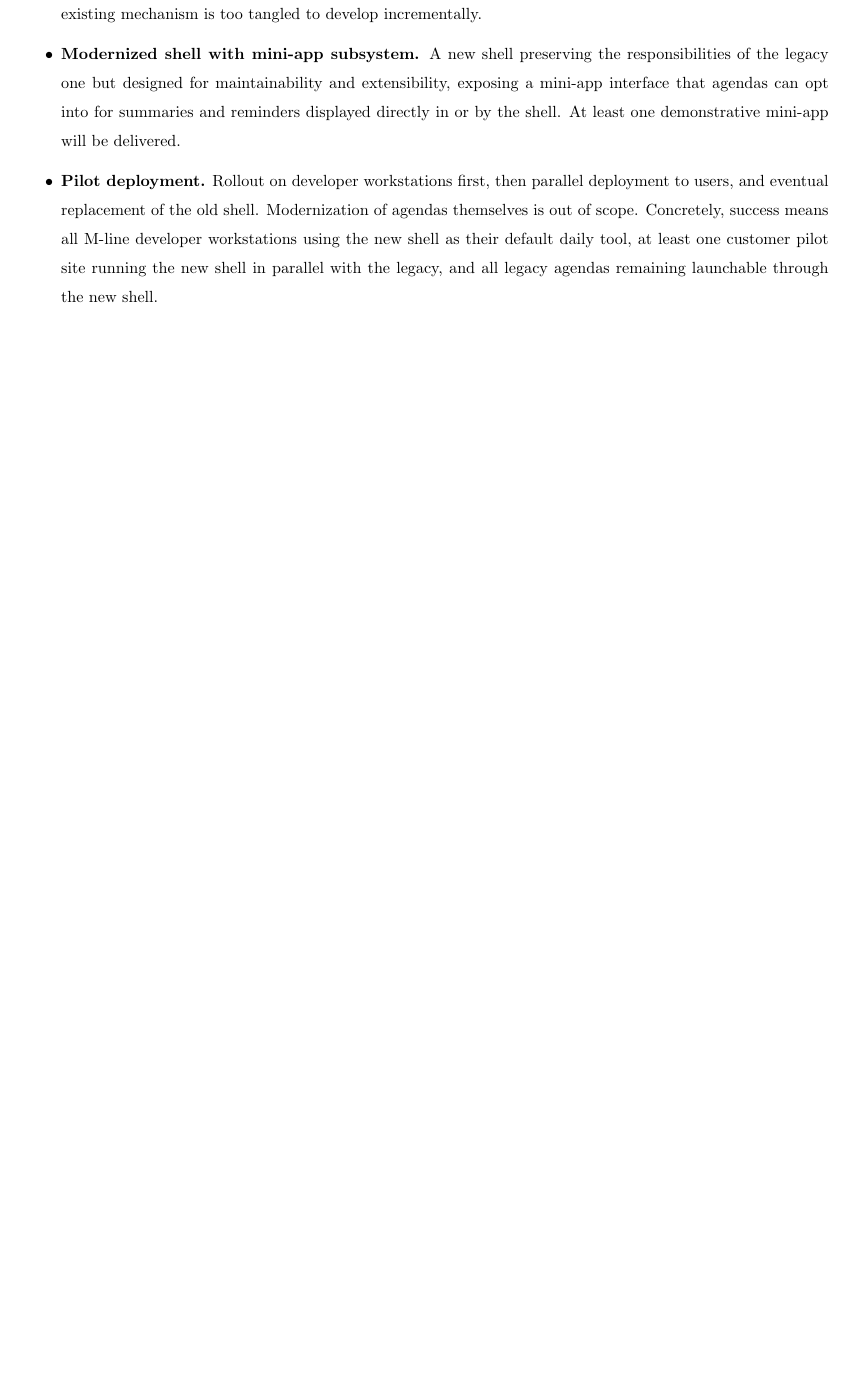
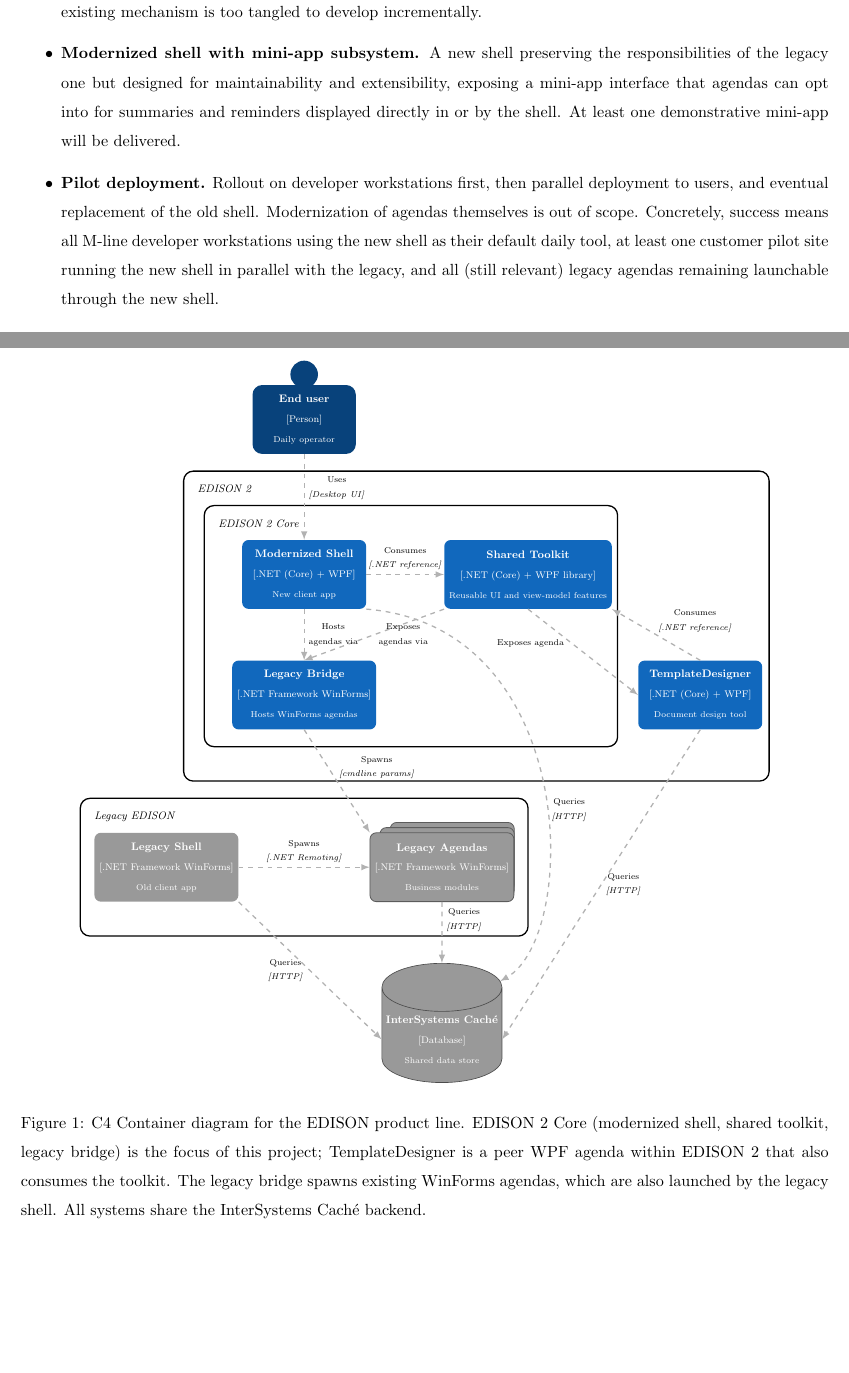
Before and after one commit to dracekmartin/FiremniProjekt, a LaTeX document (project-proposal.tex): part of page 2 of 4 before the commit and two parts of pages 2 and 5 of 5 after it, the two joined at a grey line, cut so that both start at the same text, the shorter picture padded with empty space. Compiled offline with pdfLaTeX.

Commit message:
2nd iter

```diff
--- a/project-proposal.tex
+++ b/project-proposal.tex
@@ -7,6 +7,7 @@
 \usepackage{geometry}
 \usepackage{xcolor}
 \usepackage{tikz}
+\usetikzlibrary{shapes.geometric}
 
 \renewcommand{\dateseparator}{.}
 \renewcommand{\baselinestretch}{1.5}
@@ -19,13 +20,13 @@
 
 % METADATA SECTION START
 \def\StudentsFullName{Bc. Martin Hubata}
-\def\Obor{Computer Science - Software and Data Engineering}
+\def\Obor{Computer Science -- Software and Data Engineering}
 \def\ProjetTitle{Development foundation and processes for legacy transportation software modernization}
 \def\ProjectType{\CompanyProject}
 \def\SupervisorFullName{Mgr. Petr Škoda, Ph.D.}
 \def\ConsultantsFullName{[Industry consultant from M-line software s.r.o. -- TBD]}
-\def\ExpectedStart{[TBD]}
-\def\ExpectedEnd{[TBD]}
+\def\ExpectedStart{1.6.2026}
+\def\ExpectedEnd{1.3.2027}
 % METADATA SECTION END
 
 \title{\ProjetTitle}
@@ -66,7 +67,7 @@
   \item \textbf{Licensing data migration.} Moving licensing configuration from an XML file into the Caché backend, with the related internal tooling created or rewritten. Preparation for reuse across other M-line products is in scope; implementation in those products is not.
   \item \textbf{Both client and server-side update mechanism modernization.} Most likely a full recreation; the existing mechanism is too tangled to develop incrementally.
   \item \textbf{Modernized shell with mini-app subsystem.} A new shell preserving the responsibilities of the legacy one but designed for maintainability and extensibility, exposing a mini-app interface that agendas can opt into for summaries and reminders displayed directly in or by the shell. At least one demonstrative mini-app will be delivered.
-  \item \textbf{Pilot deployment.} Rollout on developer workstations first, then parallel deployment to users, and eventual replacement of the old shell. Modernization of agendas themselves is out of scope. Concretely, success means all M-line developer workstations using the new shell as their default daily tool, at least one customer pilot site running the new shell in parallel with the legacy, and all legacy agendas remaining launchable through the new shell.
+  \item \textbf{Pilot deployment.} Rollout on developer workstations first, then parallel deployment to users, and eventual replacement of the old shell. Modernization of agendas themselves is out of scope. Concretely, success means all M-line developer workstations using the new shell as their default daily tool, at least one customer pilot site running the new shell in parallel with the legacy, and all (still relevant) legacy agendas remaining launchable through the new shell.
 \end{itemize}
 
 \subsection{Relation to other projects}
@@ -78,6 +79,111 @@
   \item \textbf{InterSystems Caché backend} -- the shared data store. It is used by most of the company's projects. Many of the project's architectural decisions will be influenced by the fact that our deployment process is much faster when deploying just a Caché update (and not the .NET). This is impossible to change, due to the non-negotiable compatibility with the old agendas. A concrete example of this is the licensing. However, many lower-level decisions, like those in the toolkit for developers, will also be influenced by this fact.
   \item \textbf{TemplateDesigner} -- a WPF agenda concerning documents (printable timetables, invoices, etc.), already written by a colleague partially in the new stack. It serves as a second consumer validating the toolkit design (alongside the shell itself); its needs will influence which parts of the toolkit are prioritized.
 \end{itemize}
+
+\definecolor{c4person}{HTML}{08427B}
+\definecolor{c4container}{HTML}{1168BD}
+\definecolor{c4external}{HTML}{999999}
+
+\begin{figure}[h]
+\centering
+\begin{tikzpicture}[
+  scale=0.75, transform shape, font=\small,
+  c4person/.style={
+    rectangle, rounded corners=6pt, fill=c4person, draw=none,
+    minimum width=3cm, minimum height=2cm,
+    text=white, align=center, inner sep=4pt,
+    append after command={
+      \pgfextra{%
+        \fill[c4person] ([yshift=0.3cm]\tikzlastnode.north) circle (0.4);
+      }
+    }
+  },
+  c4container/.style={
+    rectangle, rounded corners=4pt, fill=c4container, draw=none,
+    text=white, align=center,
+    minimum width=3.6cm, minimum height=2cm, inner sep=4pt,
+  },
+  c4external/.style={
+    rectangle, rounded corners=4pt, fill=c4external, draw=none,
+    text=white, align=center,
+    minimum width=3.6cm, minimum height=2cm, inner sep=4pt,
+  },
+  c4database/.style={
+    cylinder, draw=c4external!50!black, shape border rotate=90, aspect=0.4,
+    fill=c4external, text=white, align=center,
+    minimum width=3.2cm, minimum height=2.8cm,
+  },
+  c4boundary/.style={draw, rounded corners=6pt, line width=0.8pt, fill=none},
+  c4arrow/.style={-latex, thick, dashed, draw=gray!60, font=\scriptsize, align=center}
+]
+  \node[c4person] (user) at (-4, 10) {%
+    \textbf{End user}\\{\footnotesize [Person]}\\{\scriptsize Daily operator}
+  };
+
+  % Outer EDISON 2 boundary (contains Core + TemplateDesigner)
+  \node[c4boundary, minimum width=17cm, minimum height=9cm] (outer) at (1, 4) {};
+  \node[anchor=north west, font=\itshape\small, align=left]
+    at ([shift={(0.3cm, -0.3cm)}]outer.north west)
+    {EDISON~2};
+
+  % Inner EDISON 2 Core boundary
+  \node[c4boundary, minimum width=12cm, minimum height=7cm] (core) at (-0.9, 4) {};
+  \node[anchor=north west, font=\itshape\small, align=left]
+    at ([shift={(0.3cm, -0.3cm)}]core.north west)
+    {EDISON~2 Core};
+
+  \node[c4container] (shell)   at (-4, 5.5) {%
+    \textbf{Modernized Shell}\\{\footnotesize [.NET (Core) + WPF]}\\{\scriptsize New client app}
+  };
+  \node[c4container] (toolkit) at ( 2.5, 5.5) {%
+    \textbf{Shared Toolkit}\\{\footnotesize [.NET (Core) + WPF library]}\\{\scriptsize Reusable UI and view-model features}
+  };
+  \node[c4container] (bridge)  at (-4, 2) {%
+    \textbf{Legacy Bridge}\\{\footnotesize [.NET Framework WinForms]}\\{\scriptsize Hosts WinForms agendas}
+  };
+
+  % TemplateDesigner — peer of Core within EDISON 2 outer
+  \node[c4container] (td) at (7.5, 2) {%
+    \textbf{TemplateDesigner}\\{\footnotesize [.NET (Core) + WPF]}\\{\scriptsize Document design tool}
+  };
+
+  % Legacy EDISON boundary (contains Legacy Shell + Agendas)
+  \node[c4boundary, minimum width=13cm, minimum height=4cm] (legacyboundary) at (-4, -3) {};
+  \node[anchor=north west, font=\itshape\small, align=left]
+    at ([shift={(0.3cm, -0.3cm)}]legacyboundary.north west)
+    {Legacy EDISON};
+
+  \node[c4external] (legacy) at (-8, -3) {%
+    \textbf{Legacy Shell}\\{\footnotesize [.NET Framework WinForms]}\\{\scriptsize Old client app}
+  };
+  % Legacy Agendas — stack of WinForms .exe processes (3 rectangles offset upper-right)
+  \node[rectangle, draw=c4external!60!black, line width=0.5pt, fill=c4external, rounded corners=4pt, minimum width=3.6cm, minimum height=2cm] at (0.3, -2.7) {};
+  \node[rectangle, draw=c4external!60!black, line width=0.5pt, fill=c4external, rounded corners=4pt, minimum width=3.9cm, minimum height=2cm] at (0.15, -2.85) {};
+  \node[c4external, draw=c4external!60!black, line width=0.5pt] (agendas) at (0, -3) {%
+    \textbf{Legacy Agendas}\\{\footnotesize [.NET Framework WinForms]}\\{\scriptsize Business modules}
+  };
+
+  \node[c4database] (cache) at (0, -8) {%
+    \textbf{InterSystems Cach\'e}\\{\footnotesize [Database]}\\{\scriptsize Shared data store}
+  };
+
+  \draw[c4arrow] (user.south) -- node[pos=0.4, right] {Uses\\\textit{[Desktop UI]}} (shell.north);
+  \draw[c4arrow] (shell.east) -- node[midway, above] {Consumes\\\textit{[.NET reference]}} (toolkit.west);
+  \draw[c4arrow] (toolkit.south west) -- node[midway, right] {Exposes\\agendas via} (bridge.north);
+  \draw[c4arrow] (shell.south) -- node[midway, right] {Hosts\\agendas via} (bridge.north);
+  \draw[c4arrow] (bridge.south) -- node[pos=0.50, above right=-2pt] {Spawns\\\textit{[cmdline params]}} (agendas.north west);
+  \draw[c4arrow] (legacy.east) -- node[midway, above] {Spawns\\\textit{[.NET Remoting]}} (agendas.west);
+  \draw[c4arrow] (td.north) -- node[pos=0.5, above right=-2pt] {Consumes\\\textit{[.NET reference]}} (toolkit.south east);
+  \draw[c4arrow] (shell.south east) .. controls (4, 4) and (4, -5) ..
+    node[pos=0.55, right] {Queries\\\textit{[HTTP]}} (cache.north east);
+  \draw[c4arrow] (toolkit.south) -- node[pos=0.4, left=3pt] {Exposes agenda} (td.west);
+  \draw[c4arrow] (legacy.south east) -- node[pos=0.5, left=2pt] {Queries\\\textit{[HTTP]}} (cache.west);
+  \draw[c4arrow] (td.south) -- node[pos=0.5, right] {Queries\\\textit{[HTTP]}} (cache.east);
+  \draw[c4arrow] (agendas.south) -- node[pos=0.3, right] {Queries\\\textit{[HTTP]}} (cache.north);
+\end{tikzpicture}
+\caption{C4 Container diagram for the EDISON product line. EDISON~2 Core (modernized shell, shared toolkit, legacy bridge) is the focus of this project; TemplateDesigner is a peer WPF agenda within EDISON~2 that also consumes the toolkit. The legacy bridge spawns existing WinForms agendas, which are also launched by the legacy shell. All systems share the InterSystems Cach\'e backend.}
+\label{fig:c4-container}
+\end{figure}
 
 \section{Project description}
 
```
Also changed, not shown: project-proposal.tex (6 more changed lines).
